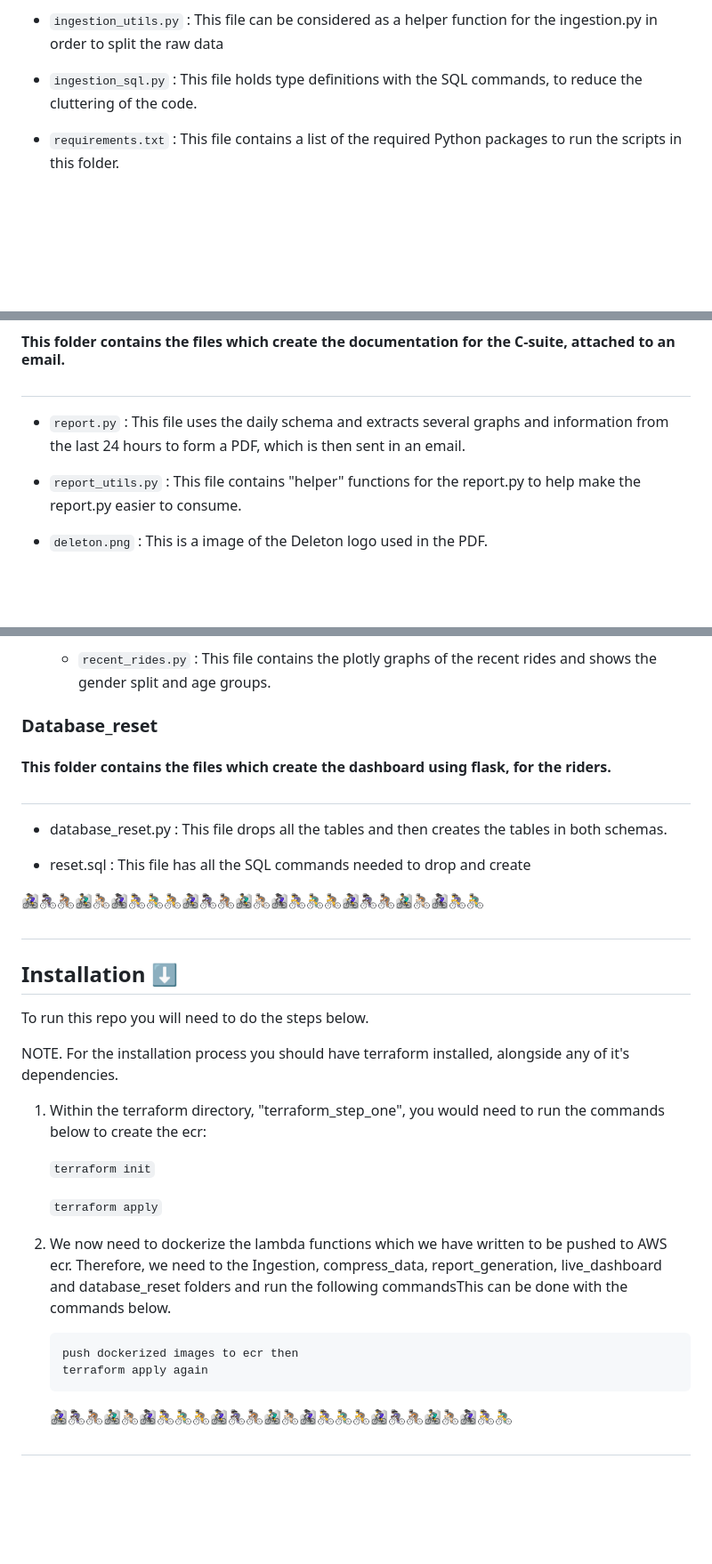
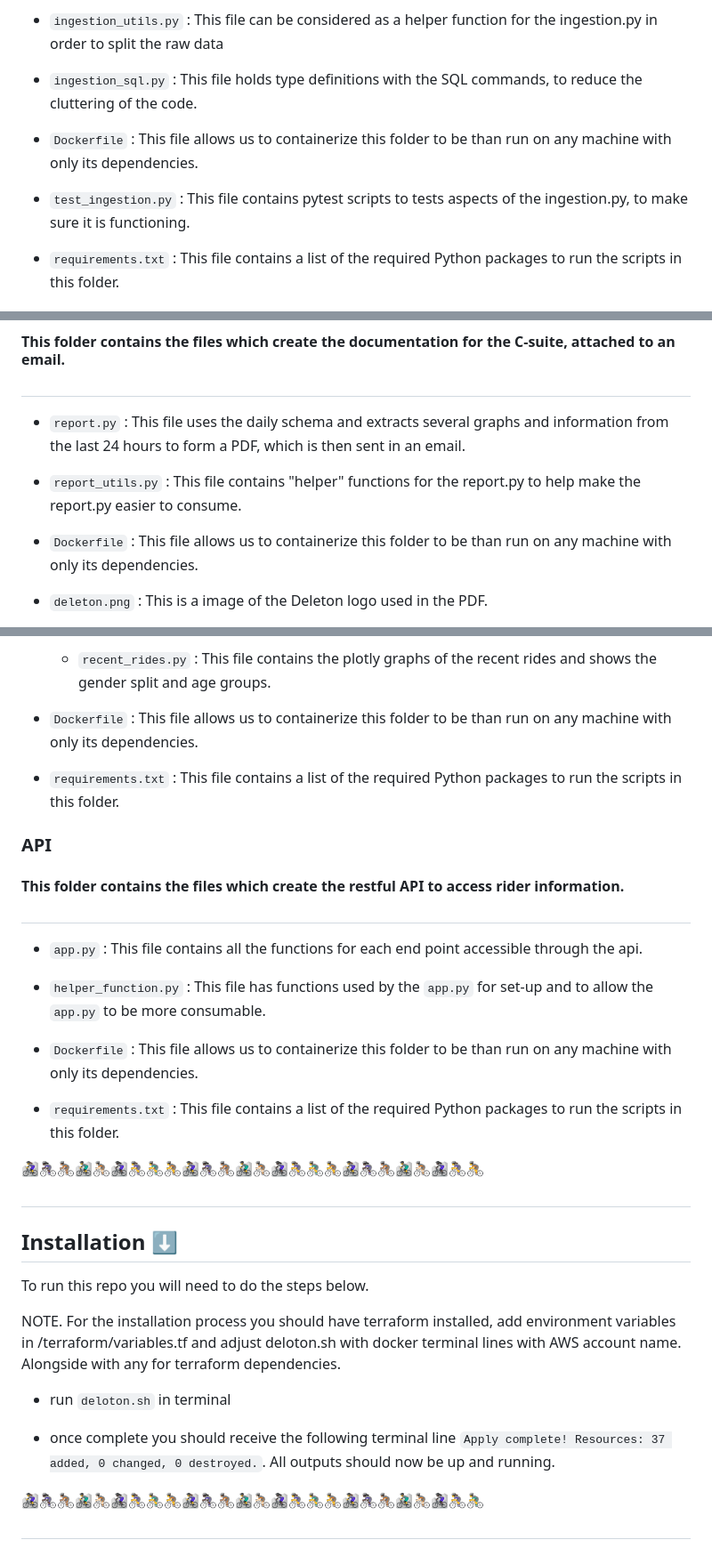
Before and after one commit to BenCorrigan1203/Deleton, a Markdown page: README.md, 3 parts joined by grey strips. Shown: that part at 89% size. GitHub-like rendering; blank space fills up the shorter version.

```diff
--- a/README.md
+++ b/README.md
@@ -171,6 +175,10 @@ To view the live tableau dashboard, please login to our tableau server
 
 - `ingestion_sql.py` : This file holds type definitions with the SQL commands, to reduce the cluttering of the code.
 
+- `Dockerfile` : This file allows us to containerize this folder to be than run on any machine with only its dependencies.
+
+- `test_ingestion.py` : This file contains pytest scripts to tests aspects of the ingestion.py, to make sure it is functioning.
+
 - `requirements.txt` : This file contains a list of the required Python packages to run the scripts in this folder.
 
 ### Terraform
@@ -212,6 +224,8 @@ To view the live tableau dashboard, please login to our tableau server
 - `report.py` : This file uses the daily schema and extracts several graphs and information from the last 24 hours to form a PDF, which is then sent in an email.
 
 - `report_utils.py` : This file contains "helper" functions for the report.py to help make the report.py easier to consume.
+
+- `Dockerfile` : This file allows us to containerize this folder to be than run on any machine with only its dependencies.
 
 - `deleton.png` : This is a image of the Deleton logo used in the PDF.
 
@@ -235,17 +249,25 @@ To view the live tableau dashboard, please login to our tableau server
 
   - `recent_rides.py` : This file contains the plotly graphs of the recent rides and shows the gender split and age groups.
 
-### Database_reset
+- `Dockerfile` : This file allows us to containerize this folder to be than run on any machine with only its dependencies.
 
-#### This folder contains the files which create the dashboard using flask, for the riders.
+- `requirements.txt` : This file contains a list of the required Python packages to run the scripts in this folder.
+
+### API
+
+#### This folder contains the files which create the restful API to access rider information.
 
 ##
 
-- database_reset.py : This file drops all the tables and then creates the tables in both schemas.
+- `app.py` : This file contains all the functions for each end point accessible through the api.
 
-- reset.sql : This file has all the SQL commands needed to drop and create
+- `helper_function.py` : This file has functions used by the `app.py` for set-up and to allow the `app.py` to be more consumable.
 
-🚵‍♀️🚴🏿‍♀️🚴🏽🚵‍♂️🚴🏻🚵🏿‍♀️🚴‍♀️🚴‍♂️🚴🚵‍♀️🚴🏿‍♀️🚴🏽🚵‍♂️🚴🏻🚵🏿‍♀️🚴‍♀️🚴‍♂️🚴🚵‍♀️🚴🏿‍♀️🚴🏽🚵‍♂️🚴🏻🚵🏿‍♀️🚴‍♀️🚴‍♂️
+- `Dockerfile` : This file allows us to containerize this folder to be than run on any machine with only its dependencies.
+
+- `requirements.txt` : This file contains a list of the required Python packages to run the scripts in this folder.
+
+🚵‍♀️🚴🏿‍♀️🚴🏽🚵‍♂️🚴🏻🚵🏿‍♀️🚴‍♀️🚴‍♂️🚴🚵‍♀️🚴🏿‍♀️🚴🏽🚵‍♂️🚴🏻🚵🏿‍♀️🚴‍♀️🚴‍♂️🚴🚵‍♀️🚴🏿‍♀️🚴🏽🚵‍♂️🚴🏻🚵🏿‍♀️🚴‍♀️🚴
 
 #
 
@@ -253,19 +275,13 @@ To view the live tableau dashboard, please login to our tableau server
 
 To run this repo you will need to do the steps below.
 
-NOTE. For the installation process you should have terraform installed, alongside any of it's dependencies.
+NOTE. For the installation process you should have terraform installed, add environment variables in /terraform/variables.tf and adjust deloton.sh with docker terminal lines with AWS account name. Alongside with any for terraform dependencies.
 
-1.  Within the terraform directory, "terraform_step_one", you would need to run the commands below to create the ecr:
+- run `deloton.sh` in terminal
 
-    `terraform init`
+- once complete you should receive the following terminal line
+  `Apply complete! Resources: 37 added, 0 changed, 0 destroyed.`. All outputs should now be up and running.
 
-    `terraform apply`
-
-2.  We now need to dockerize the lambda functions which we have written to be pushed to AWS ecr. Therefore, we need to the Ingestion, compress_data, report_generation, live_dashboard and database_reset folders and run the following commandsThis can be done with the commands below.
-
-        push dockerized images to ecr then
-        terraform apply again
-
-    🚵‍♀️🚴🏿‍♀️🚴🏽🚵‍♂️🚴🏻🚵🏿‍♀️🚴‍♀️🚴‍♂️🚴🚵‍♀️🚴🏿‍♀️🚴🏽🚵‍♂️🚴🏻🚵🏿‍♀️🚴‍♀️🚴‍♂️🚴🚵‍♀️🚴🏿‍♀️🚴🏽🚵‍♂️🚴🏻🚵🏿‍♀️🚴‍♀️🚴‍♂️
+🚵‍♀️🚴🏿‍♀️🚴🏽🚵‍♂️🚴🏻🚵🏿‍♀️🚴‍♀️🚴‍♂️🚴🚵‍♀️🚴🏿‍♀️🚴🏽🚵‍♂️🚴🏻🚵🏿‍♀️🚴‍♀️🚴‍♂️🚴🚵‍♀️🚴🏿‍♀️🚴🏽🚵‍♂️🚴🏻🚵🏿‍♀️🚴‍♀️🚴‍♂️
 
 #
```
Also changed, not shown: other parts of README.md (+12 -4 lines), Readme/architecture-diagram.png, 6 other files.
